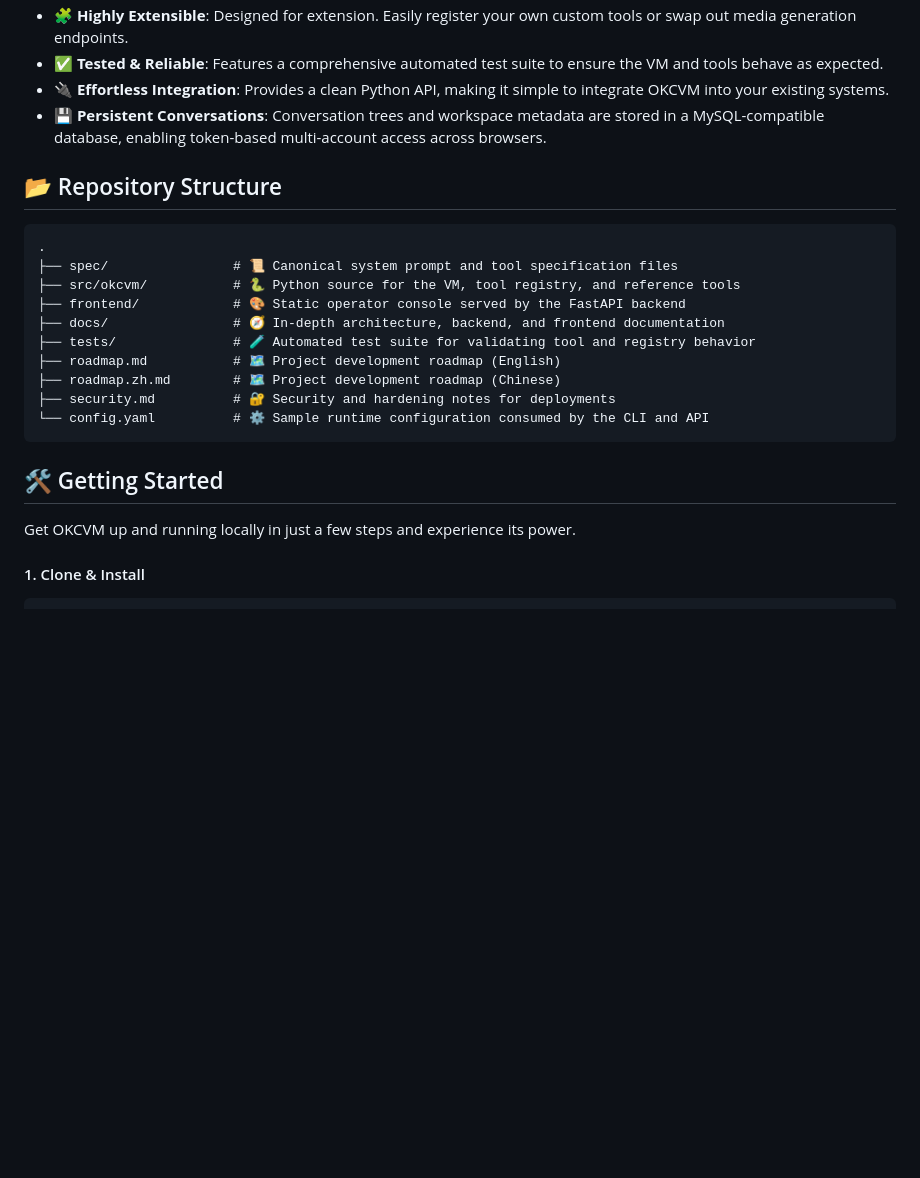
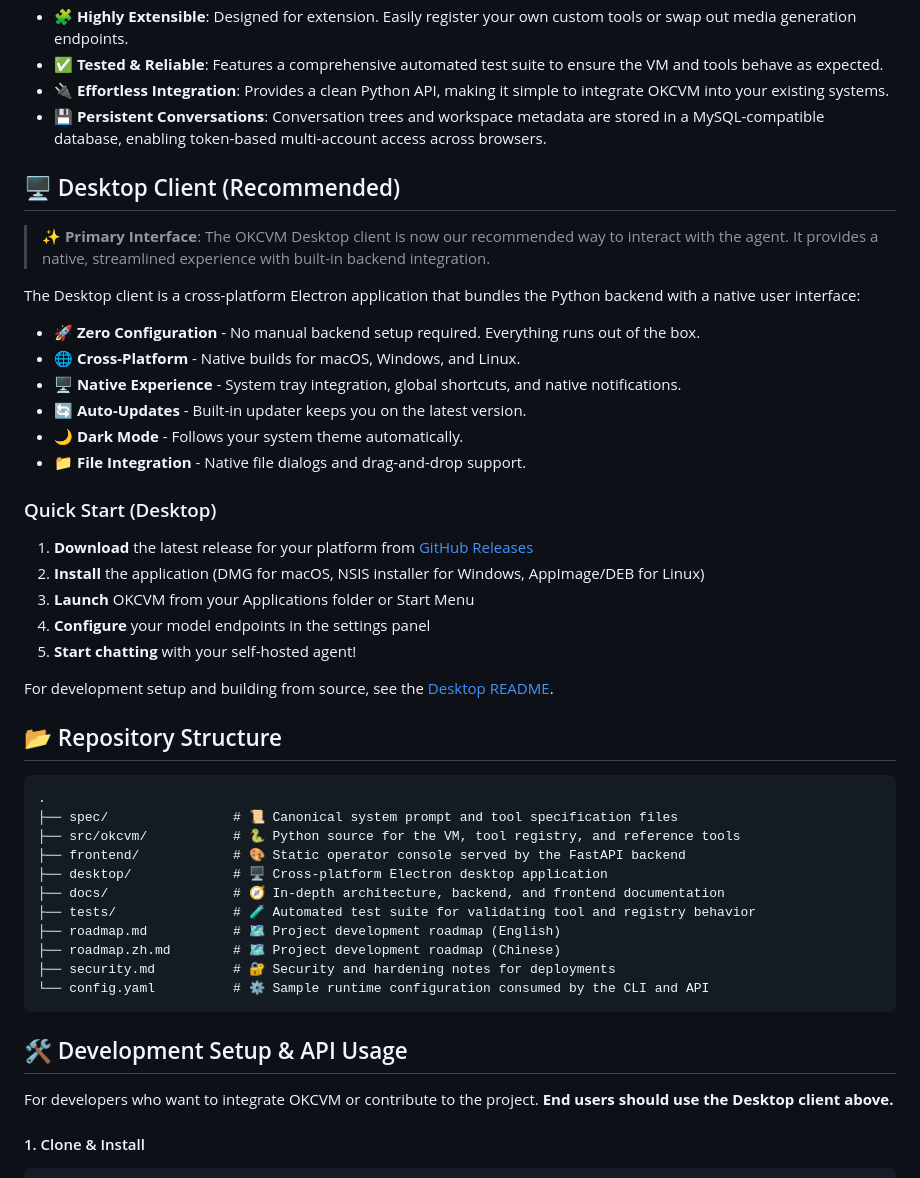
Before and after one commit to kexinoh/free-OKC, a Markdown page: README.md, the part around the change. GitHub-like rendering; blank space fills up the shorter version.

````diff
--- a/README.md
+++ b/README.md
@@ -29,6 +29,29 @@ Imagine seamlessly embedding a powerful, multi-modal agent brain into your own a
 - **🔌 Effortless Integration**: Provides a clean Python API, making it simple to integrate OKCVM into your existing systems.
 - **💾 Persistent Conversations**: Conversation trees and workspace metadata are stored in a MySQL-compatible database, enabling token-based multi-account access across browsers.
 
+## 🖥️ Desktop Client (Recommended)
+
+> **✨ Primary Interface**: The OKCVM Desktop client is now our recommended way to interact with the agent. It provides a native, streamlined experience with built-in backend integration.
+
+The Desktop client is a cross-platform Electron application that bundles the Python backend with a native user interface:
+
+- **🚀 Zero Configuration** - No manual backend setup required. Everything runs out of the box.
+- **🌐 Cross-Platform** - Native builds for macOS, Windows, and Linux.
+- **🖥️ Native Experience** - System tray integration, global shortcuts, and native notifications.
+- **🔄 Auto-Updates** - Built-in updater keeps you on the latest version.
+- **🌙 Dark Mode** - Follows your system theme automatically.
+- **📁 File Integration** - Native file dialogs and drag-and-drop support.
+
+### Quick Start (Desktop)
+
+1. **Download** the latest release for your platform from [GitHub Releases](https://github.com/kexinoh/free-OKC/releases)
+2. **Install** the application (DMG for macOS, NSIS installer for Windows, AppImage/DEB for Linux)
+3. **Launch** OKCVM from your Applications folder or Start Menu
+4. **Configure** your model endpoints in the settings panel
+5. **Start chatting** with your self-hosted agent!
+
+For development setup and building from source, see the [Desktop README](desktop/README.md).
+
 ## 📂 Repository Structure
 
 ```
@@ -36,6 +59,7 @@ Imagine seamlessly embedding a powerful, multi-modal agent brain into your own a
 ├── spec/                # 📜 Canonical system prompt and tool specification files
 ├── src/okcvm/           # 🐍 Python source for the VM, tool registry, and reference tools
 ├── frontend/            # 🎨 Static operator console served by the FastAPI backend
+├── desktop/             # 🖥️ Cross-platform Electron desktop application
 ├── docs/                # 🧭 In-depth architecture, backend, and frontend documentation
 ├── tests/               # 🧪 Automated test suite for validating tool and registry behavior
 ├── roadmap.md           # 🗺️ Project development roadmap (English)
@@ -44,9 +68,9 @@ Imagine seamlessly embedding a powerful, multi-modal agent brain into your own a
 └── config.yaml          # ⚙️ Sample runtime configuration consumed by the CLI and API
 ```
 
-## 🛠️ Getting Started
+## 🛠️ Development Setup & API Usage
 
-Get OKCVM up and running locally in just a few steps and experience its power.
+For developers who want to integrate OKCVM or contribute to the project. **End users should use the Desktop client above.**
 
 #### 1. Clone & Install
 
````
Also changed, not shown: README_ZH.md (+26 -2 lines).
